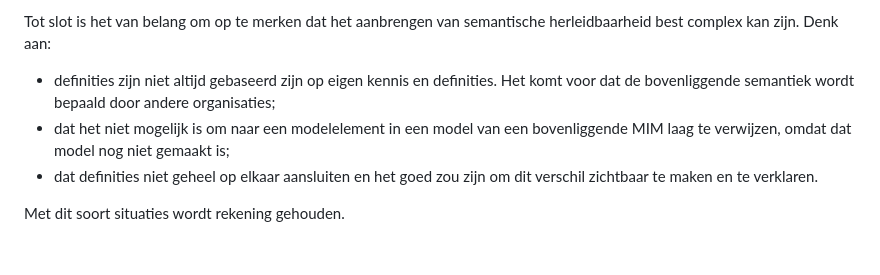
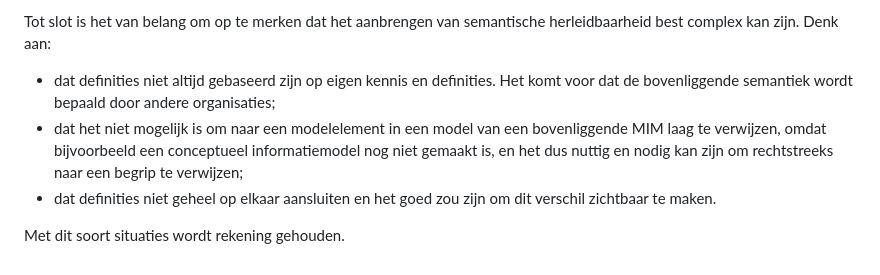
Before and after one commit to Geonovum/mim-lineage, a Markdown page: inleiding.md, the part around the change. Rendered like a GitHub page.

Commit message:
Update inleiding.md
rechtstreeks verwijzen naar SBM explicieter toegevoegd

```diff
--- a/inleiding.md
+++ b/inleiding.md
@@ -22,8 +22,8 @@ Dit document beperkt zich hierbij qua scope tot de MIM modellen zelf:
 - van een logisch gegevensmodel naar een conceptueel informatiemodel
 
 Tot slot is het van belang om op te merken dat het aanbrengen van semantische herleidbaarheid best complex kan zijn. Denk aan:
-- definities zijn niet altijd gebaseerd zijn op eigen kennis en definities. Het komt voor dat de bovenliggende semantiek wordt bepaald door andere organisaties;
-- dat het niet mogelijk is om naar een modelelement in een model van een bovenliggende MIM laag te verwijzen, omdat dat model nog niet gemaakt is;
-- dat definities niet geheel op elkaar aansluiten en het goed zou zijn om dit verschil zichtbaar te maken en te verklaren.
+- dat definities niet altijd gebaseerd zijn op eigen kennis en definities. Het komt voor dat de bovenliggende semantiek wordt bepaald door andere organisaties;
+- dat het niet mogelijk is om naar een modelelement in een model van een bovenliggende MIM laag te verwijzen, omdat bijvoorbeeld een conceptueel informatiemodel nog niet gemaakt is, en het dus nuttig en nodig kan zijn om rechtstreeks naar een begrip te verwijzen;
+- dat definities niet geheel op elkaar aansluiten en het goed zou zijn om dit verschil zichtbaar te maken.
 
 Met dit soort situaties wordt rekening gehouden.
```
